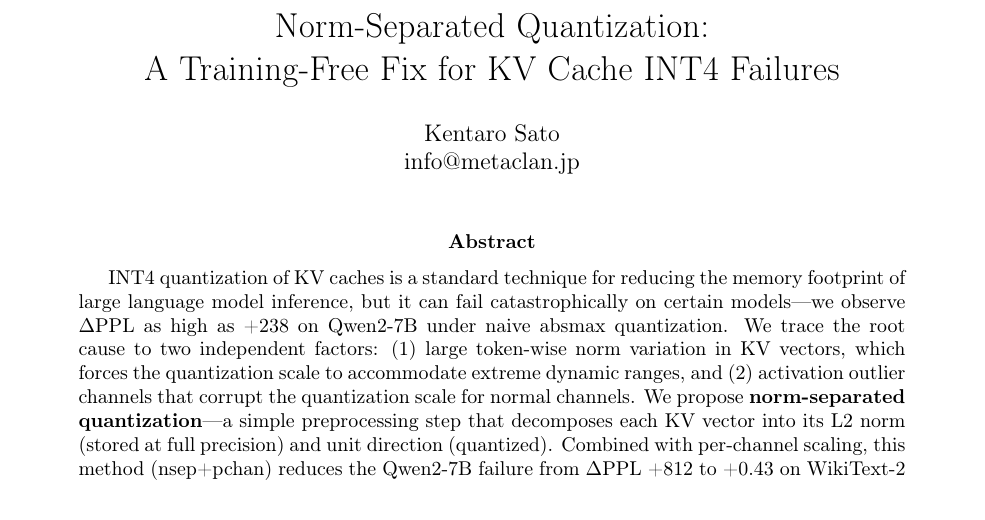
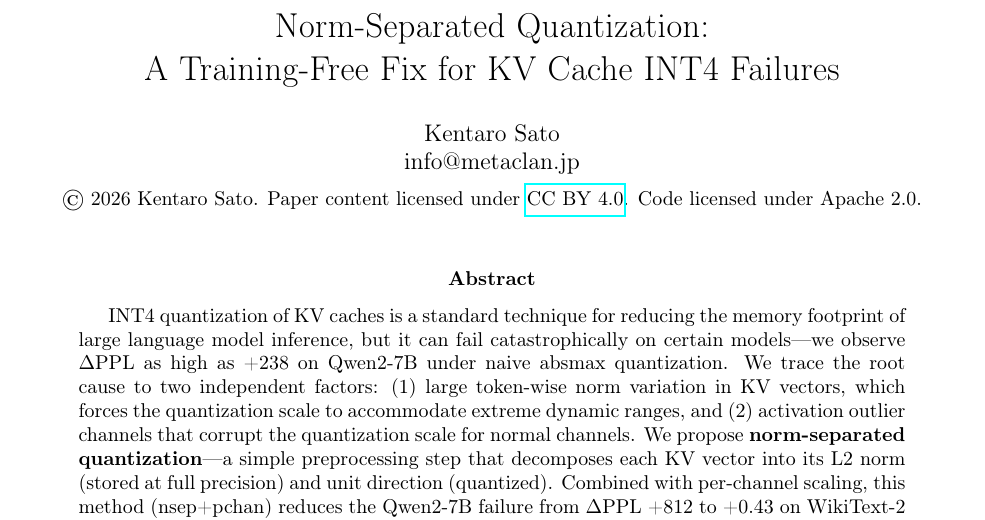
Before and after one commit to metaSATOKEN/norm-separated-quantization, a LaTeX paper (paper/arc_compression.tex): part of page 1 of 15, cut so that both start at the same text. Compiled offline with pdfLaTeX.

Commit message:
Add CC BY 4.0 license notice to paper title page
Paper content: CC BY 4.0
Code: Apache 2.0

Co-Authored-By: Claude Opus 4.6 (1M context) <noreply@anthropic.com>

```diff
--- a/paper/arc_compression.tex
+++ b/paper/arc_compression.tex
@@ -31,7 +31,7 @@
 }
 
 \title{Norm-Separated Quantization:\\A Training-Free Fix for KV Cache INT4 Failures}
-\author{Kentaro Sato\\info@metaclan.jp}
+\author{Kentaro Sato\\info@metaclan.jp\\[4pt]{\small \textcopyright{} 2026 Kentaro Sato. Paper content licensed under \href{https://creativecommons.org/licenses/by/4.0/}{CC BY 4.0}. Code licensed under Apache 2.0.}}
 \date{}
 
 \begin{document}
```
Also changed, not shown: paper/arc_compression.pdf.
